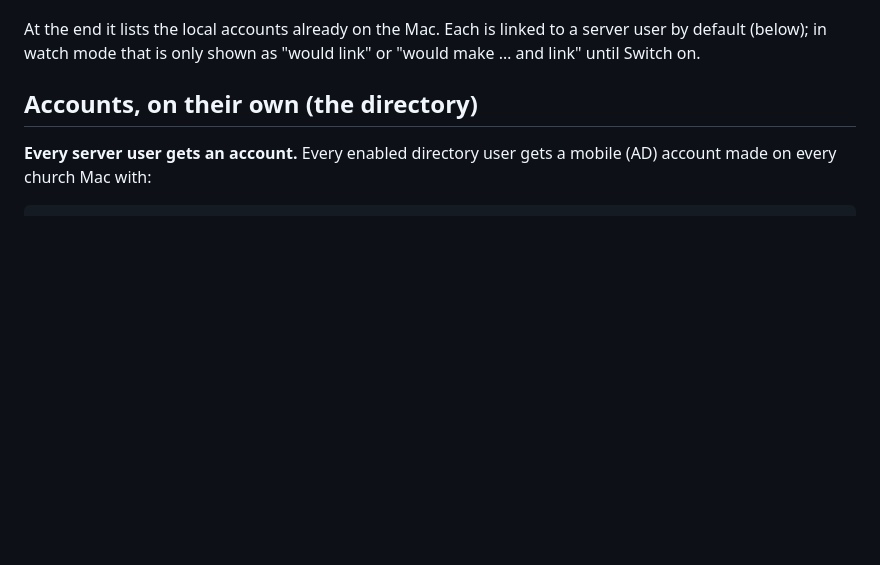
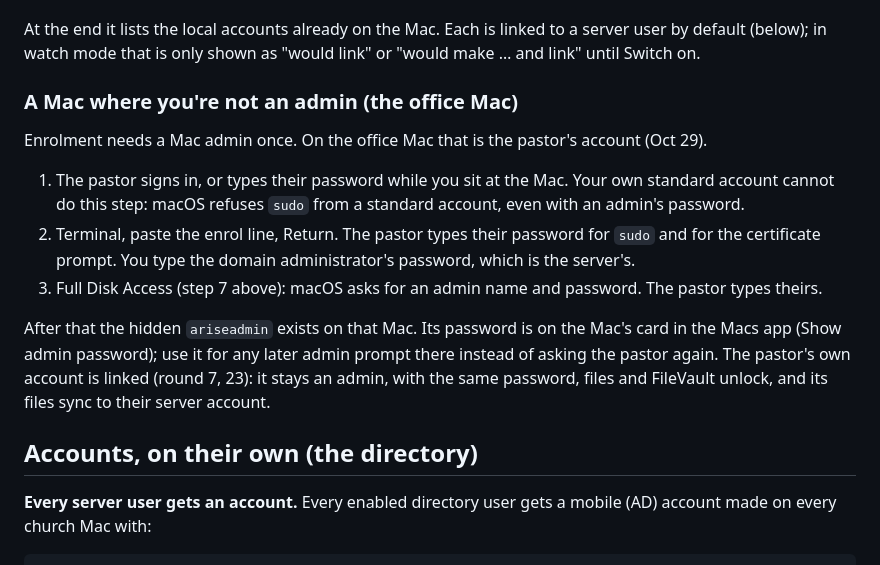
Before and after one commit to Rehchu/Church-server-OS-, a Markdown page: docs/MACS.md, the part around the change. Drawn GitHub-style; blank space fills up the shorter version.

Commit message:
MACS.md: enrolling a Mac where Bradly isn't an admin (the office Mac)
Co-Authored-By: Claude Opus 5.5 <noreply@anthropic.com>
Claude-Session: https://claude.ai/code/session_01CPq8L6chY62C1h5q2rTqv8

```diff
--- a/docs/MACS.md
+++ b/docs/MACS.md
@@ -130,6 +130,26 @@ What `mac/helper/enrol.sh` does, in order. It is safe to run again.
 At the end it lists the local accounts already on the Mac. Each is linked to a
 server user by default (below); in watch mode that is only shown as "would
 link" or "would make … and link" until Switch on.
+
+### A Mac where you're not an admin (the office Mac)
+
+Enrolment needs a Mac admin once. On the office Mac that is the pastor's account
+(Oct 29).
+
+1. The pastor signs in, or types their password while you sit at the Mac. Your
+   own standard account cannot do this step: macOS refuses `sudo` from a
+   standard account, even with an admin's password.
+2. Terminal, paste the enrol line, Return. The pastor types their password
+   for `sudo` and for the certificate prompt. You type the domain
+   administrator's password, which is the server's.
+3. Full Disk Access (step 7 above): macOS asks for an admin name and password.
+   The pastor types theirs.
+
+After that the hidden `ariseadmin` exists on that Mac. Its password is on the
+Mac's card in the Macs app (Show admin password); use it for any later admin
+prompt there instead of asking the pastor again. The pastor's own account is
+linked (round 7, 23): it stays an admin, with the same password, files and
+FileVault unlock, and its files sync to their server account.
 
 ## Accounts, on their own (the directory)
 
```
